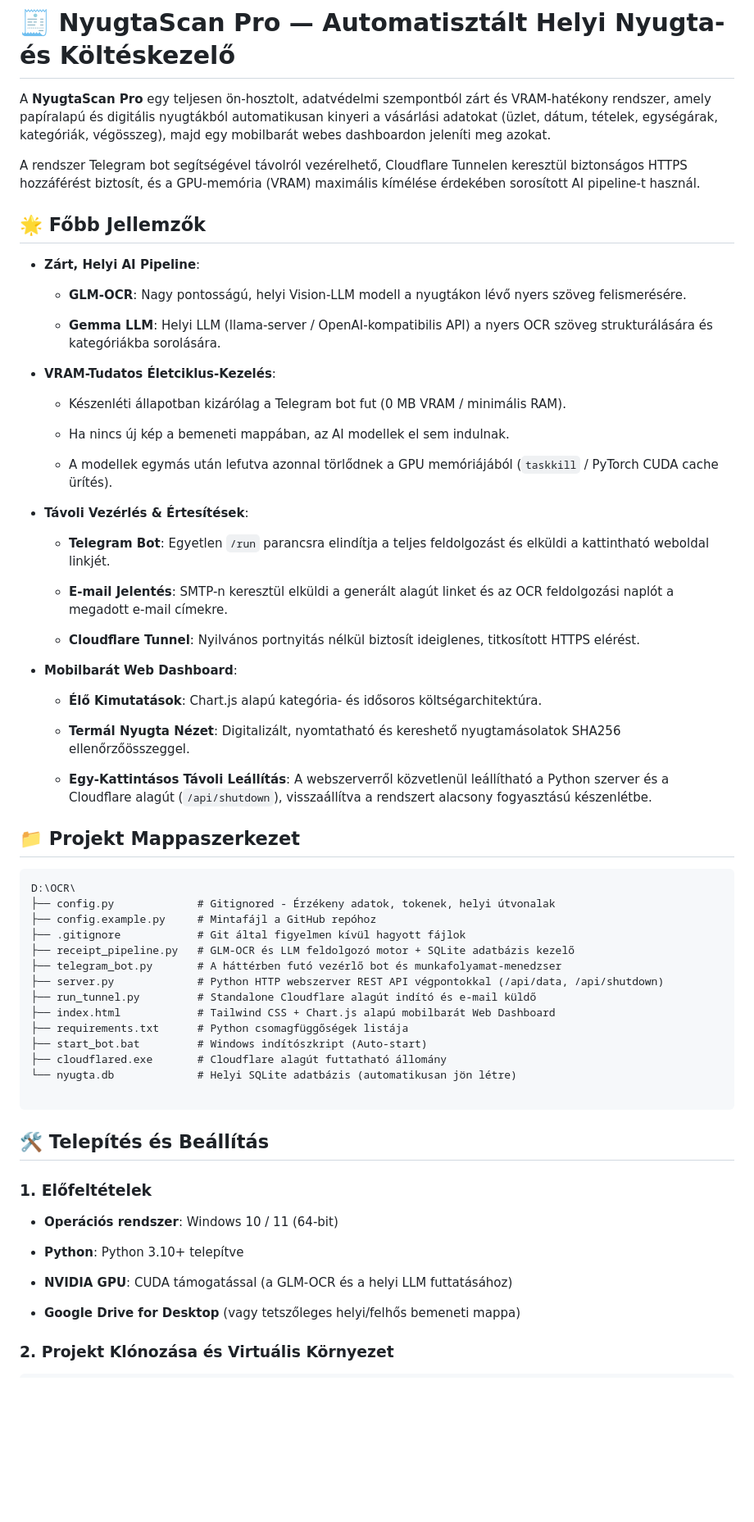
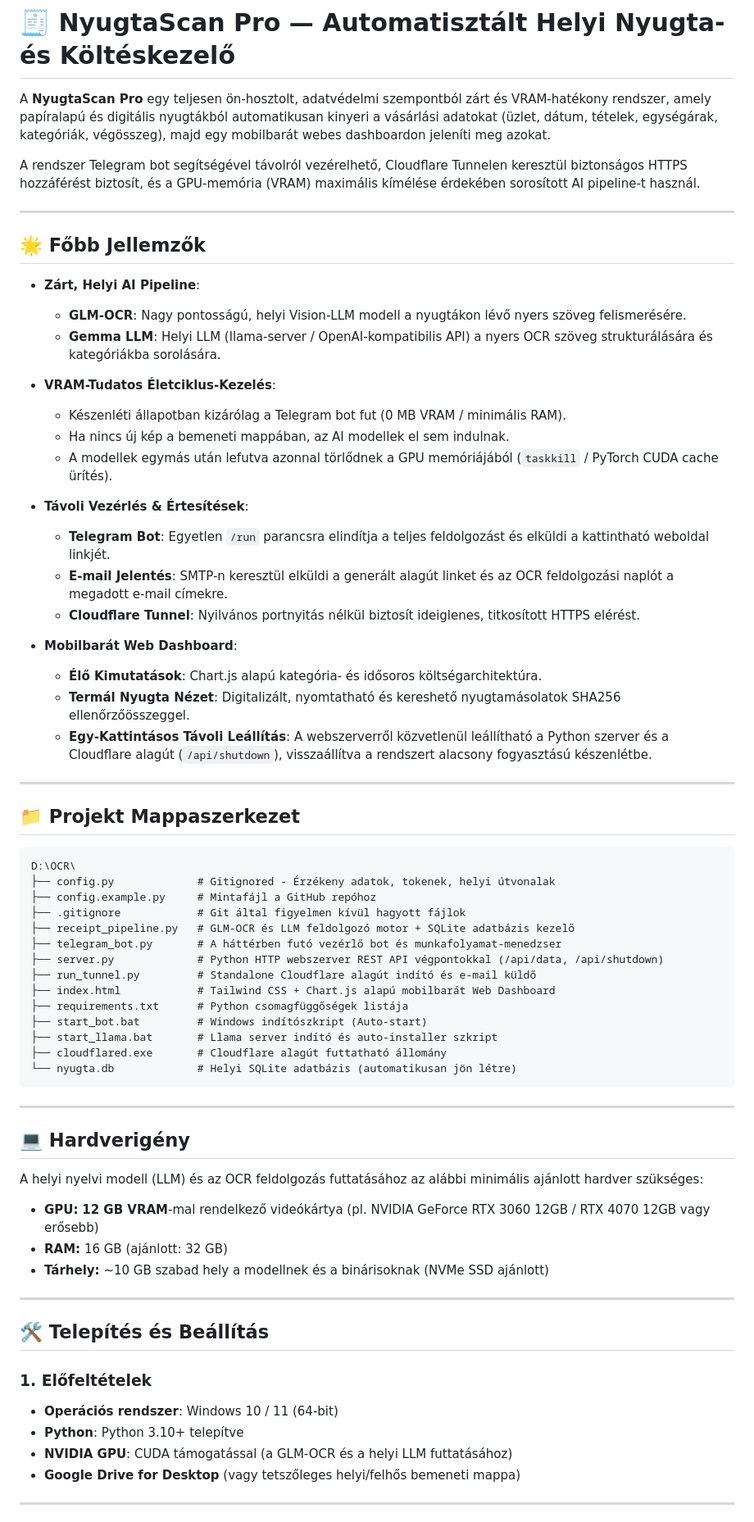
Before and after one commit to dwick90/nyugtascan-pro, a Markdown page: readme.md, the part around one of its changes. Shown at 82% size. Drawn GitHub-style; blank space fills up the shorter version.

````diff
--- a/readme.md
+++ b/readme.md
@@ -4,41 +4,34 @@ A **NyugtaScan Pro** egy teljesen ön-hosztolt, adatvédelmi szempontból zárt
 
 A rendszer Telegram bot segítségével távolról vezérelhető, Cloudflare Tunnelen keresztül biztonságos HTTPS hozzáférést biztosít, és a GPU-memória (VRAM) maximális kímélése érdekében sorosított AI pipeline-t használ.
 
+---
+
 ## 🌟 Főbb Jellemzők
 
 * **Zárt, Helyi AI Pipeline**:
-
   * **GLM-OCR**: Nagy pontosságú, helyi Vision-LLM modell a nyugtákon lévő nyers szöveg felismerésére.
-
   * **Gemma LLM**: Helyi LLM (llama-server / OpenAI-kompatibilis API) a nyers OCR szöveg strukturálására és kategóriákba sorolására.
 
 * **VRAM-Tudatos Életciklus-Kezelés**:
-
   * Készenléti állapotban kizárólag a Telegram bot fut (0 MB VRAM / minimális RAM).
-
   * Ha nincs új kép a bemeneti mappában, az AI modellek el sem indulnak.
-
   * A modellek egymás után lefutva azonnal törlődnek a GPU memóriájából (`taskkill` / PyTorch CUDA cache ürítés).
 
 * **Távoli Vezérlés & Értesítések**:
-
   * **Telegram Bot**: Egyetlen `/run` parancsra elindítja a teljes feldolgozást és elküldi a kattintható weboldal linkjét.
-
   * **E-mail Jelentés**: SMTP-n keresztül elküldi a generált alagút linket és az OCR feldolgozási naplót a megadott e-mail címekre.
-
   * **Cloudflare Tunnel**: Nyilvános portnyitás nélkül biztosít ideiglenes, titkosított HTTPS elérést.
 
 * **Mobilbarát Web Dashboard**:
+  * **Élő Kimutatások**: Chart.js alapú kategória- és idősoros költségarchitektúra.
+  * **Termál Nyugta Nézet**: Digitalizált, nyomtatható és kereshető nyugtamásolatok SHA256 ellenőrzőösszeggel.
+  * **Egy-Kattintásos Távoli Leállítás**: A webszerverről közvetlenül leállítható a Python szerver és a Cloudflare alagút (`/api/shutdown`), visszaállítva a rendszert alacsony fogyasztású készenlétbe.
 
-  * **Élő Kimutatások**: Chart.js alapú kategória- és idősoros költségarchitektúra.
-
-  * **Termál Nyugta Nézet**: Digitalizált, nyomtatható és kereshető nyugtamásolatok SHA256 ellenőrzőösszeggel.
-
-  * **Egy-Kattintásos Távoli Leállítás**: A webszerverről közvetlenül leállítható a Python szerver és a Cloudflare alagút (`/api/shutdown`), visszaállítva a rendszert alacsony fogyasztású készenlétbe.
+---
 
 ## 📁 Projekt Mappaszerkezet
 
-```
+```text
 D:\OCR\
 ├── config.py             # Gitignored - Érzékeny adatok, tokenek, helyi útvonalak
 ├── config.example.py     # Mintafájl a GitHub repóhoz
@@ -50,22 +43,31 @@ D:\OCR\
 ├── index.html            # Tailwind CSS + Chart.js alapú mobilbarát Web Dashboard
 ├── requirements.txt      # Python csomagfüggőségek listája
 ├── start_bot.bat         # Windows indítószkript (Auto-start)
+├── start_llama.bat       # Llama server indító és auto-installer szkript
 ├── cloudflared.exe       # Cloudflare alagút futtatható állomány
 └── nyugta.db             # Helyi SQLite adatbázis (automatikusan jön létre)
+```
 
-```
+---
+
+## 💻 Hardverigény
+
+A helyi nyelvi modell (LLM) és az OCR feldolgozás futtatásához az alábbi minimális ajánlott hardver szükséges:
+
+* **GPU:** **12 GB VRAM**-mal rendelkező videókártya (pl. NVIDIA GeForce RTX 3060 12GB / RTX 4070 12GB vagy erősebb)
+* **RAM:** 16 GB (ajánlott: 32 GB)
+* **Tárhely:** ~10 GB szabad hely a modellnek és a binárisoknak (NVMe SSD ajánlott)
+
+---
 
 ## 🛠️ Telepítés és Beállítás
 
 ### 1. Előfeltételek
 
 * **Operációs rendszer**: Windows 10 / 11 (64-bit)
-
 * **Python**: Python 3.10+ telepítve
-
 * **NVIDIA GPU**: CUDA támogatással (a GLM-OCR és a helyi LLM futtatásához)
-
 * **Google Drive for Desktop** (vagy tetszőleges helyi/felhős bemeneti mappa)
 
-### 2. Projekt Klónozása és Virtuális Környezet
+---
 
````
Also changed, not shown: other parts of readme.md (+67 -60 lines).
